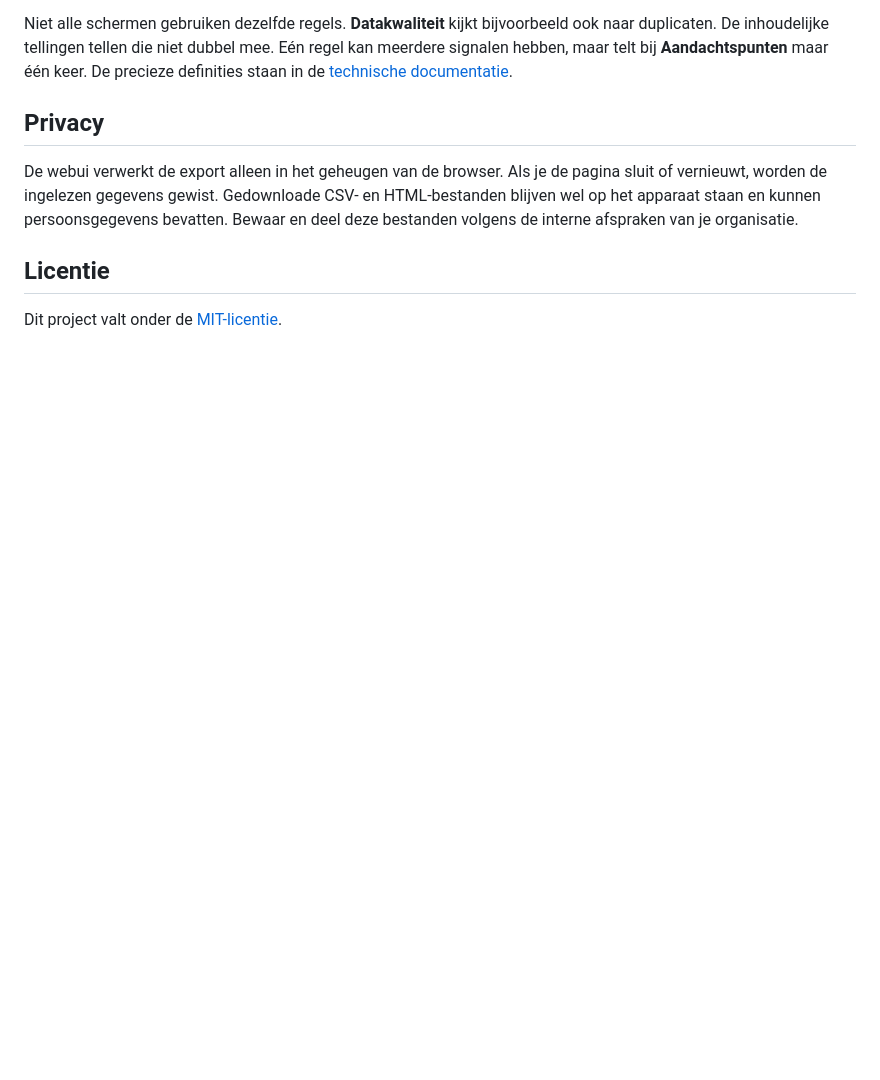
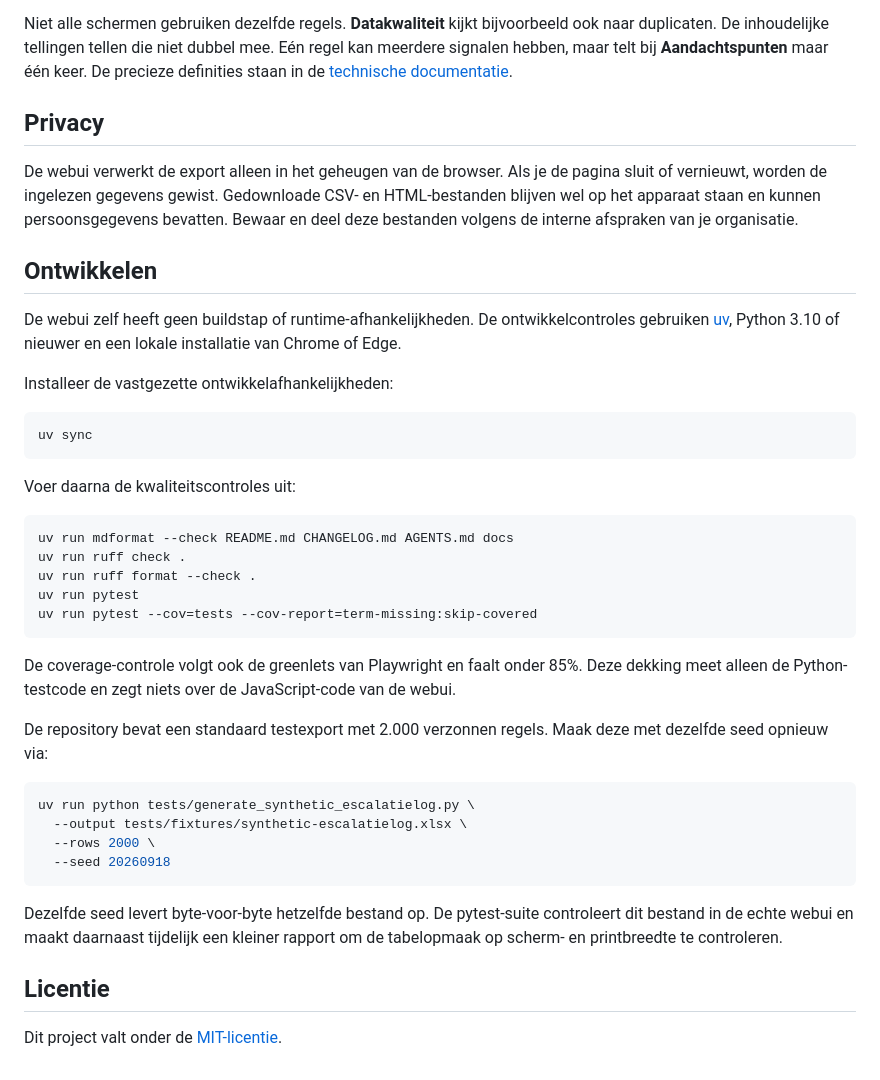
Before and after one commit to beecave-homelab/ons-escalatielog-audit, a Markdown page: README.md, the part around the change. Rendered like a GitHub page; blank space fills up the shorter version.

Commit message:
docs 📝: Document development tooling and test workflow in README and CHANGELOG
Add an "Ontwikkelen" section to the README covering the uv-based setup and
branch-aware coverage gate that also tracks Playwright greenlets, and the
command to regenerate the byte-identical 2,000-row synthetic export with a
fixed seed. Record the same additions in the CHANGELOG under v0.6.1.

````diff
--- a/README.md
+++ b/README.md
@@ -80,6 +80,39 @@ Niet alle schermen gebruiken dezelfde regels. **Datakwaliteit** kijkt bijvoorbee
 
 De webui verwerkt de export alleen in het geheugen van de browser. Als je de pagina sluit of vernieuwt, worden de ingelezen gegevens gewist. Gedownloade CSV- en HTML-bestanden blijven wel op het apparaat staan en kunnen persoonsgegevens bevatten. Bewaar en deel deze bestanden volgens de interne afspraken van je organisatie.
 
+## Ontwikkelen
+
+De webui zelf heeft geen buildstap of runtime-afhankelijkheden. De ontwikkelcontroles gebruiken [uv](https://docs.astral.sh/uv/), Python 3.10 of nieuwer en een lokale installatie van Chrome of Edge.
+
+Installeer de vastgezette ontwikkelafhankelijkheden:
+
+```bash
+uv sync
+```
+
+Voer daarna de kwaliteitscontroles uit:
+
+```bash
+uv run mdformat --check README.md CHANGELOG.md AGENTS.md docs
+uv run ruff check .
+uv run ruff format --check .
+uv run pytest
+uv run pytest --cov=tests --cov-report=term-missing:skip-covered
+```
+
+De coverage-controle volgt ook de greenlets van Playwright en faalt onder 85%. Deze dekking meet alleen de Python-testcode en zegt niets over de JavaScript-code van de webui.
+
+De repository bevat een standaard testexport met 2.000 verzonnen regels. Maak deze met dezelfde seed opnieuw via:
+
+```bash
+uv run python tests/generate_synthetic_escalatielog.py \
+  --output tests/fixtures/synthetic-escalatielog.xlsx \
+  --rows 2000 \
+  --seed 20260918
+```
+
+Dezelfde seed levert byte-voor-byte hetzelfde bestand op. De pytest-suite controleert dit bestand in de echte webui en maakt daarnaast tijdelijk een kleiner rapport om de tabelopmaak op scherm- en printbreedte te controleren.
+
 ## Licentie
 
 Dit project valt onder de [MIT-licentie](LICENSE).
````
Also changed, not shown: CHANGELOG.md (+8 -0 lines).
